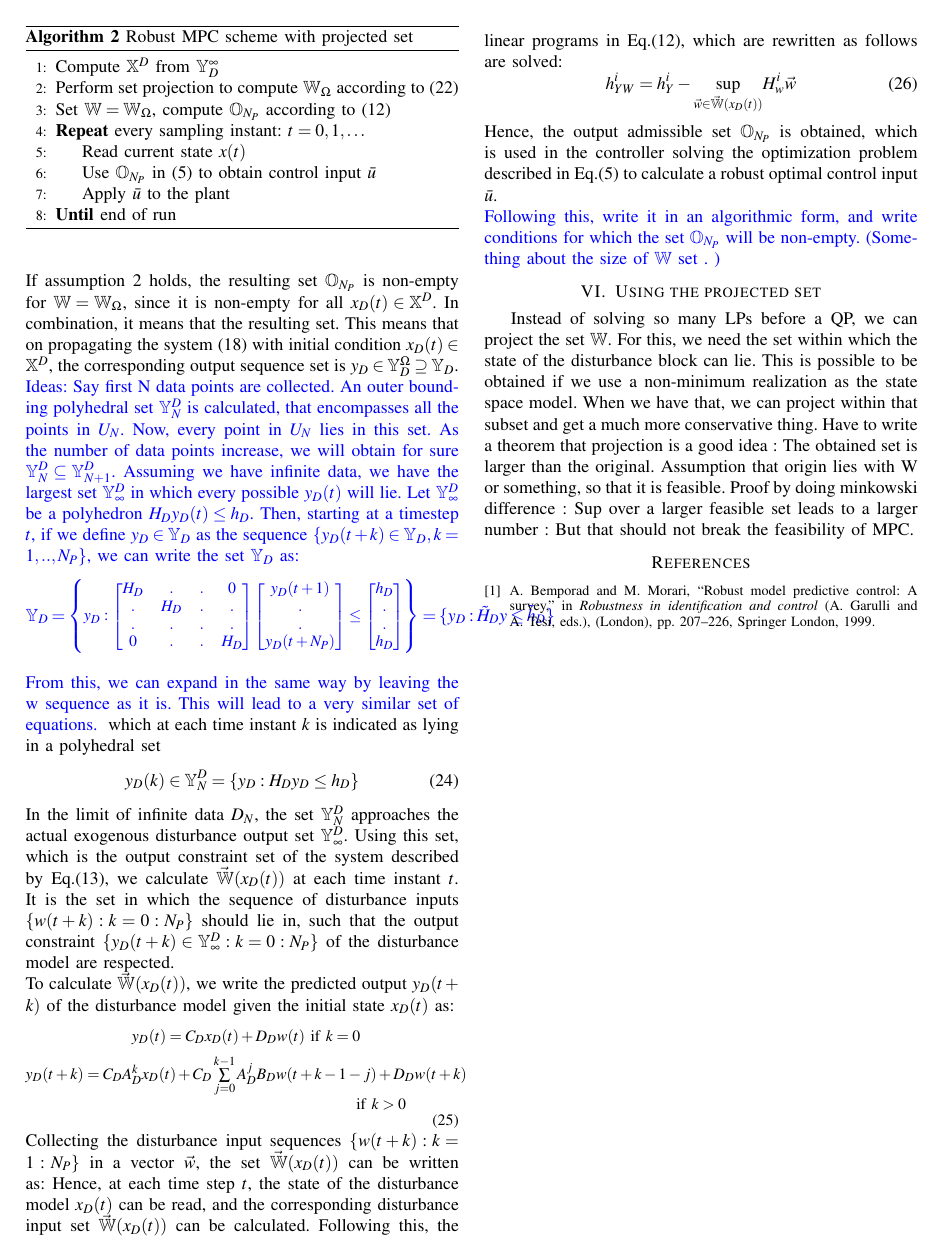
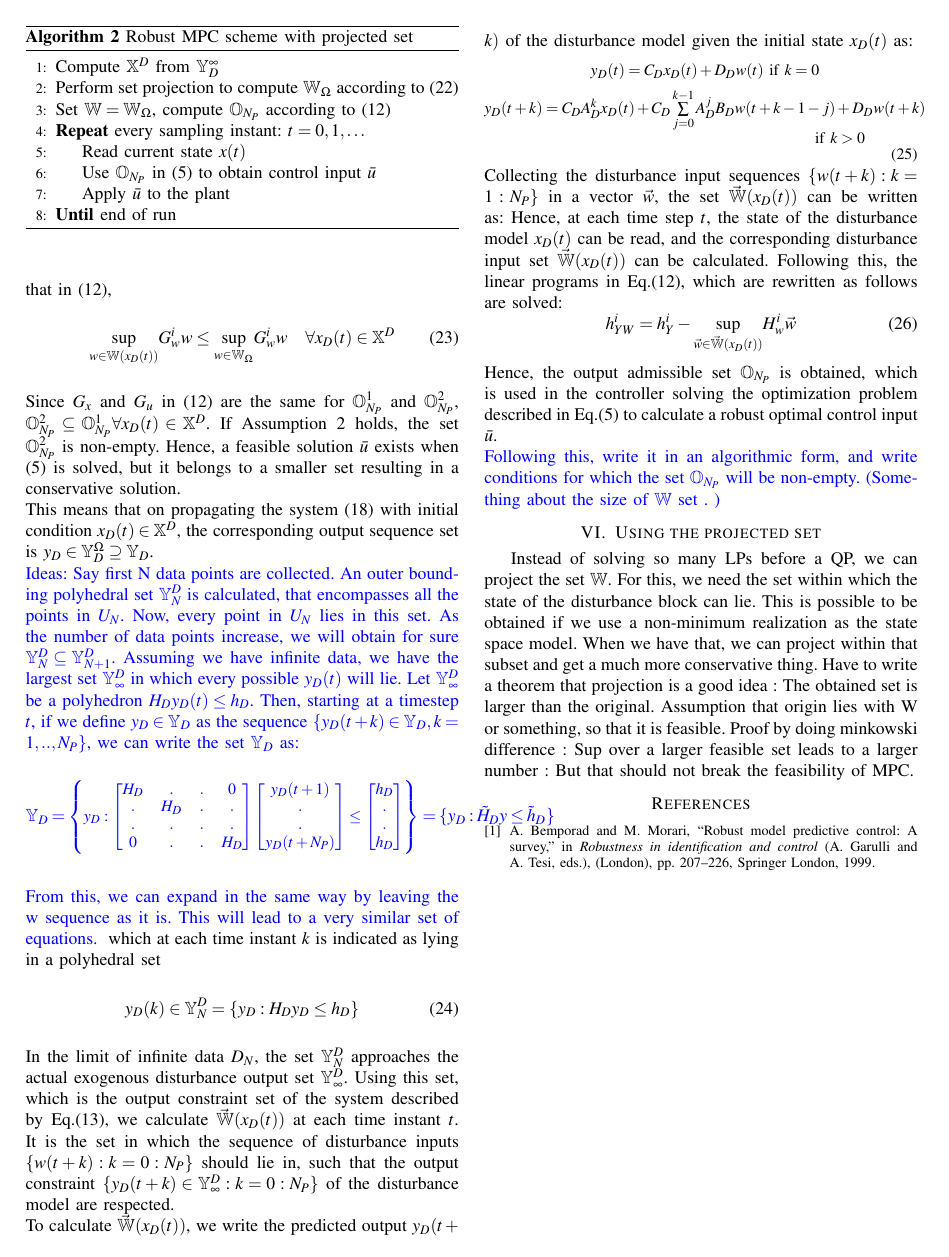
Before and after one commit to samku/MIMO_writing, a LaTeX paper (root.tex): page 4 of 4. Compiled offline with pdfLaTeX.

Commit message:
Have to gather courage to write more

```diff
--- a/root.tex
+++ b/root.tex
@@ -500,7 +501,8 @@ Similar to before, we construct a set $\mathbb{O}^D_{N_P}$ defined as:
   \begin{equation}
   \underset{w\in \mathbb{W}(x_D(t))}{\text{sup}} G_w^i w \leq  \underset{w\in \mathbb{W}_{\Omega}}{\text{sup}} G_w^i w \hspace{10pt} \forall x_D(t) \in \mathbb{X}^D
   \end{equation}
-  If assumption 2 holds, the resulting set $\mathbb{O}_{N_P}$ is non-empty for $\mathbb{W}=\mathbb{W}_{\Omega}$, since it is non-empty for all $x_D(t) \in \mathbb{X}^D$. In combination, it means that the resulting set.
+  Since $G_x$ and $G_u$ in \eqref{overall} are the same for $\mathbb{O}_{N_P}^1$ and $\mathbb{O}_{N_P}^2$, $\mathbb{O}_{N_P}^2 \subseteq \mathbb{O}_{N_P}^1 \forall x_D(t) \in \mathbb{X}^D$.
+  If Assumption 2 holds, the set $\mathbb{O}_{N_P}^2$ is non-empty. Hence, a feasible solution $\bar{u}$ exists when \eqref{RMPC} is solved, but it belongs to a smaller set resulting in a conservative solution.\\
   This means that on propagating the system \eqref{expanded_xD} with initial condition $x_D(t) \in \mathbb{X}^D$, the corresponding output sequence set is $y_D \in \mathbb{Y}_D^{\Omega}  \supseteq  \mathbb{Y}_D$.
   \\
  {\color{blue}{Ideas: Say first N data points are collected. An outer bounding polyhedral set $\mathbb{Y}^D_N$ is calculated, that encompasses all the points in $U_N$. Now, every point in $U_N$ lies in this set. As the number of data points increase, we will obtain for sure $\mathbb{Y}^D_{N} \subseteq \mathbb{Y}^D_{N+1}$. Assuming we have infinite data, we have the largest set $\mathbb{Y}^D_{\infty}$ in which every possible $y_D(t)$ will lie. Let $\mathbb{Y}_{\infty}^D$ be a polyhedron $H_Dy_D(t) \leq h_D$. Then, starting at a timestep $t$, if we define $y_D \in \mathbb{Y}_D$ as the sequence $\{y_D(t+k)\in\mathbb{Y}_D,k=1,..,N_P\}$, we can write the set $\mathbb{Y}_D$ as:
```
Also changed, not shown: root.pdf, root.tex (1 more changed lines), 2 other files.
